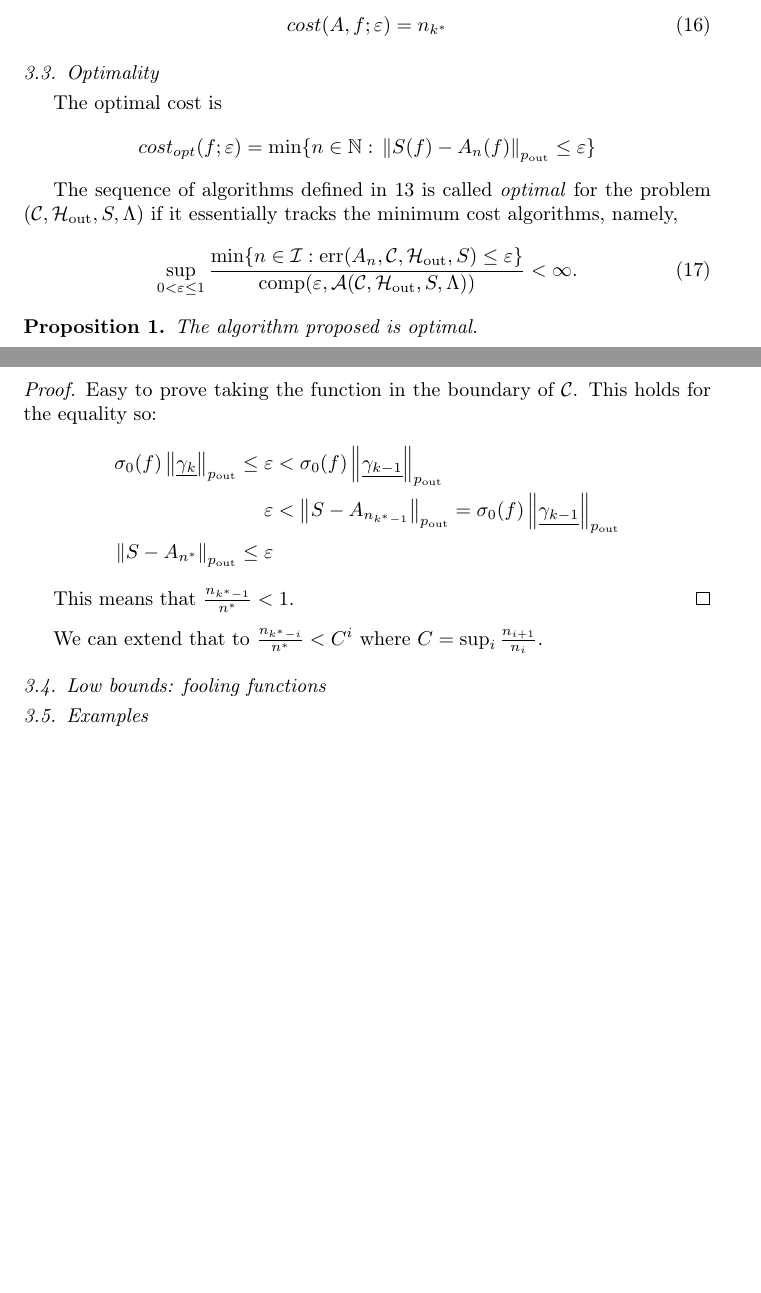
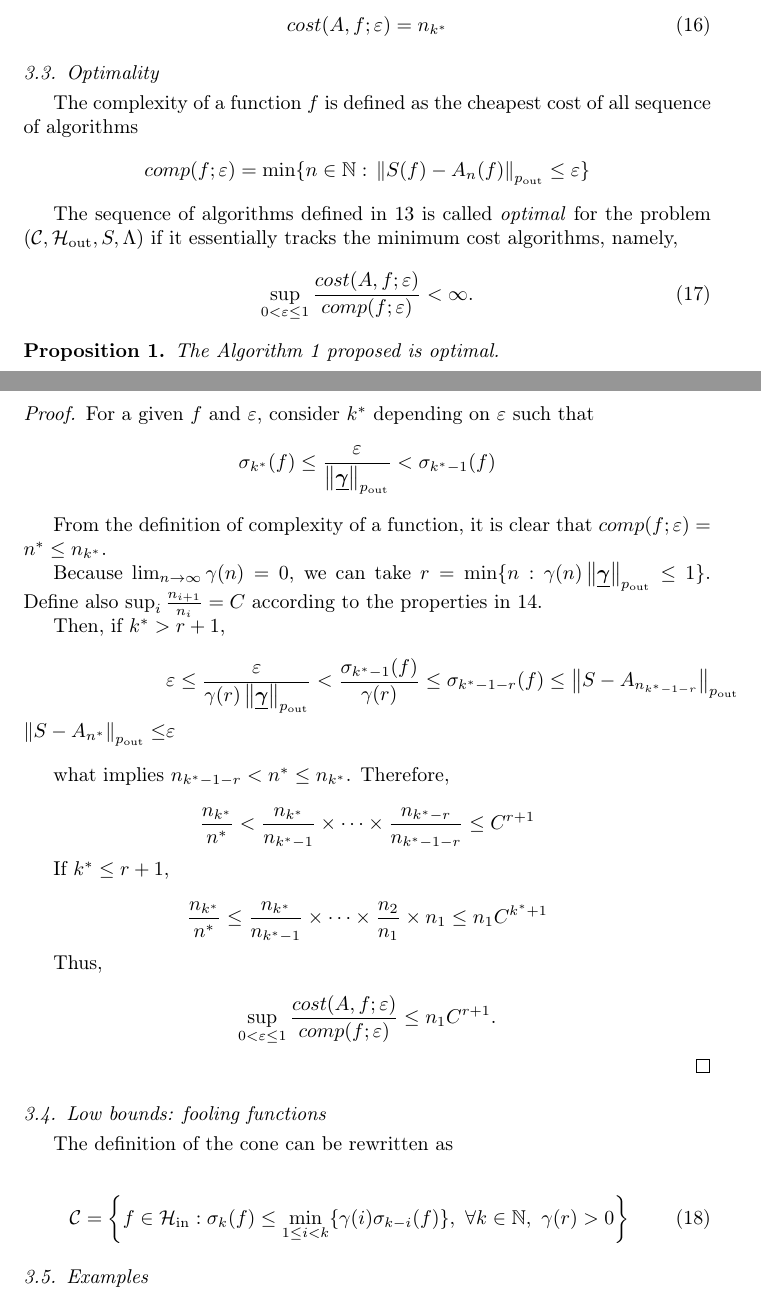
Before and after one commit to fjhickernell/AutomaticAlgorithms, a LaTeX paper (LinearFunctionalsAsData/AutoAlgorithmLinearFunctionalData_Tony.tex): two parts of pages 7 and 8 of 8 before the commit and two parts of pages 7 and 8 of 9 after it, joined at a grey line, cut so that both start at the same text, the shorter picture padded with empty space. Compiled offline with pdfLaTeX.

Commit message:
Added proof of optimality in AutoAlgoFunctData

```diff
--- a/LinearFunctionalsAsData/AutoAlgorithmLinearFunctionalData_Tony.tex
+++ b/LinearFunctionalsAsData/AutoAlgorithmLinearFunctionalData_Tony.tex
@@ -19,6 +19,7 @@
 \newcommand{\bw}{{\bf w}}
 \newcommand{\bbw}{\bar{\bf w}}
 %\newcommand{\hv}{\hat{v}}
+\newcommand{\bgamma}{\underline{\boldsymbol\gamma}}
 \DeclareMathOperator{\MSE}{MSE}
 \DeclareMathOperator{\RMSE}{RMSE}
 \DeclareMathOperator{\rnd}{rnd}
@@ -307,33 +308,63 @@ cost(A,f;\varepsilon)=n_{k^*}
 
 \subsection{Optimality}
 
-The optimal cost is
+The complexity of a function $f$ is defined as the cheapest cost of all sequence of algorithms
 \begin{equation*}
-cost_{opt}(f;\varepsilon)=\min\{n\in\naturals:\,\norm[\pout]{S(f)-A_n(f)} \le \varepsilon \}
+comp(f;\varepsilon)=\min\{n\in\naturals:\,\norm[\pout]{S(f)-A_n(f)} \le \varepsilon \}
 \end{equation*}
 
 The sequence of algorithms defined in \ref{algseqdef} is called \emph{optimal} for the problem $(\cc,\chout,S,\Lambda)$ if it essentially tracks the minimum cost algorithms, namely,
 \begin{equation} \label{nearoptdef}
-\sup_{0 < \varepsilon \le 1} \frac{\min\{n \in \ci : \err(A_n,\cc,\chout,S) \le \varepsilon\}} {\comp(\varepsilon,\ca(\cc,\chout,S,\Lambda))} <\infty.
+\sup_{0 < \varepsilon \le 1} \frac{cost(A,f;\varepsilon)} {comp(f;\varepsilon)} <\infty.
 \end{equation}
 
 \begin{prop}
-The algorithm proposed is optimal.
+The Algorithm \ref{algo} proposed is optimal.
 \end{prop}
+
 \begin{proof}
-Easy to prove taking the function in the boundary of $\cc$. This holds for the equality so:
+For a given $f$ and $\varepsilon$, consider $k^*$ depending on $\varepsilon$ such that
+\begin{equation*}
+\sigma_{k^*}(f) \le \frac{\varepsilon}{\norm[\pout]{\bgamma}} < \sigma_{k^*-1}(f)
+\end{equation*}
+
+From the definition of complexity of a function, it is clear that $comp(f;\varepsilon)=n^*\le n_{k^*}$.
+
+Because $\lim_{n\rightarrow\infty}\gamma(n)=0$, we can take $r=\min\{n: \gamma(n)\norm[\pout]{\bgamma} \le 1\}$. Define also $\sup_i\frac{n_{i+1}}{n_i}=C$ according to the properties in \ref{indexdef}.
+
+Then, if $k^*>r+1$,
 \begin{align*}
-\sigma_{0}(f) \norm[\pout]{\underline{\gamma_k}} \le \varepsilon &< \sigma_{0}(f) \norm[\pout]{\underline{\gamma_{k-1}}} \\
-\varepsilon & < \norm[\pout]{S-A_{n_{k^*-1}}}=\sigma_{0}(f) \norm[\pout]{\underline{\gamma_{k-1}}} \\
-\norm[\pout]{S-A_{n^*}} \le \varepsilon &
+& \varepsilon \le \frac{\varepsilon}{\gamma(r)\norm[\pout]{\bgamma}} < \frac{\sigma_{k^*-1}(f)}{\gamma(r)} \le \sigma_{k^*-1-r}(f) \le \norm[\pout]{S-A_{n_{k^*-1-r}}} \\
+\norm[\pout]{S-A_{n^*}} \le & \varepsilon
 \end{align*}
 
-This means that $\frac{n_{k^*-1}}{n^*}<1$.
+what implies $n_{k^*-1-r} < n^* \le n_{k^*}$. Therefore,
+
+\begin{equation*}
+\frac{n_{k^*}}{n^*} < \frac{n_{k^*}}{n_{k^*-1}}\times\cdots\times\frac{n_{k^*-r}}{n_{k^*-1-r}} \le C^{r+1}
+\end{equation*}
+
+If $k^* \le r+1$,
+
+\begin{equation*}
+\frac{n_{k^*}}{n^*} \le \frac{n_{k^*}}{n_{k^*-1}}\times\cdots\times\frac{n_{2}}{n_{1}}\times n_{1} \le n_{1}C^{k^*+1}
+\end{equation*}
+
+Thus,
+
+\begin{equation*}
+\sup_{0 < \varepsilon \le 1} \frac{cost(A,f;\varepsilon)} {comp(f;\varepsilon)} \le n_1C^{r+1}.
+\end{equation*}
+
 \end{proof}
 
-We can extend that to $\frac{n_{k^*-i}}{n^*}<C^i$ where $C=\sup_i\frac{n_{i+1}}{n_i}$.
+\subsection{Low bounds: fooling functions}
 
-\subsection{Low bounds: fooling functions}
+The definition of the cone can be rewritten as
+
+\begin{equation}
+\cc = \left\{ f \in \chin : \sigma_k(f) \le \min_{1 \le i < k}\{\gamma(i)\sigma_{k-i}(f)\}, \ \forall k \in \naturals, \ \gamma(r) > 0 \right\}
+\end{equation}
 
 \subsection{Examples}
 
```
Also changed, not shown: LinearFunctionalsAsData/AutoAlgorithmLinearFunctionalData_Tony.tex (12 more changed lines).
